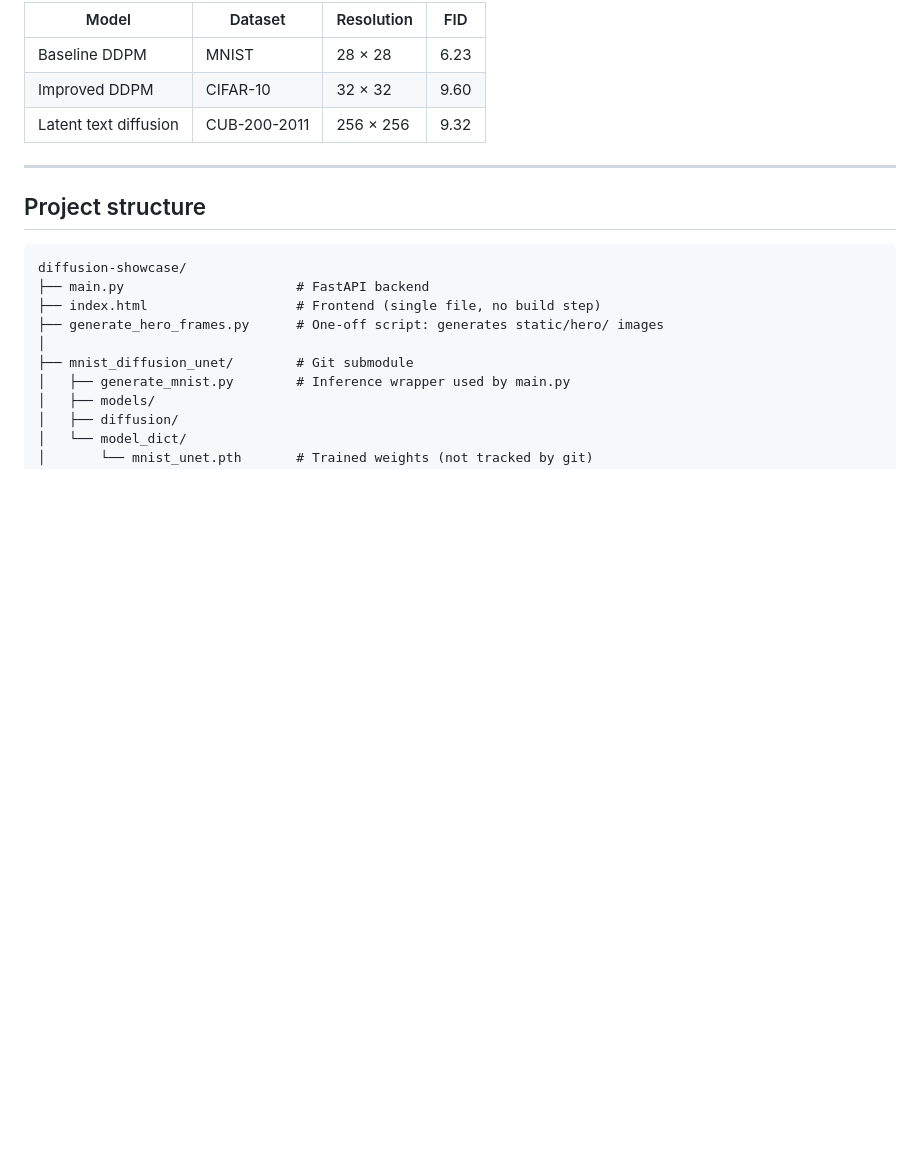
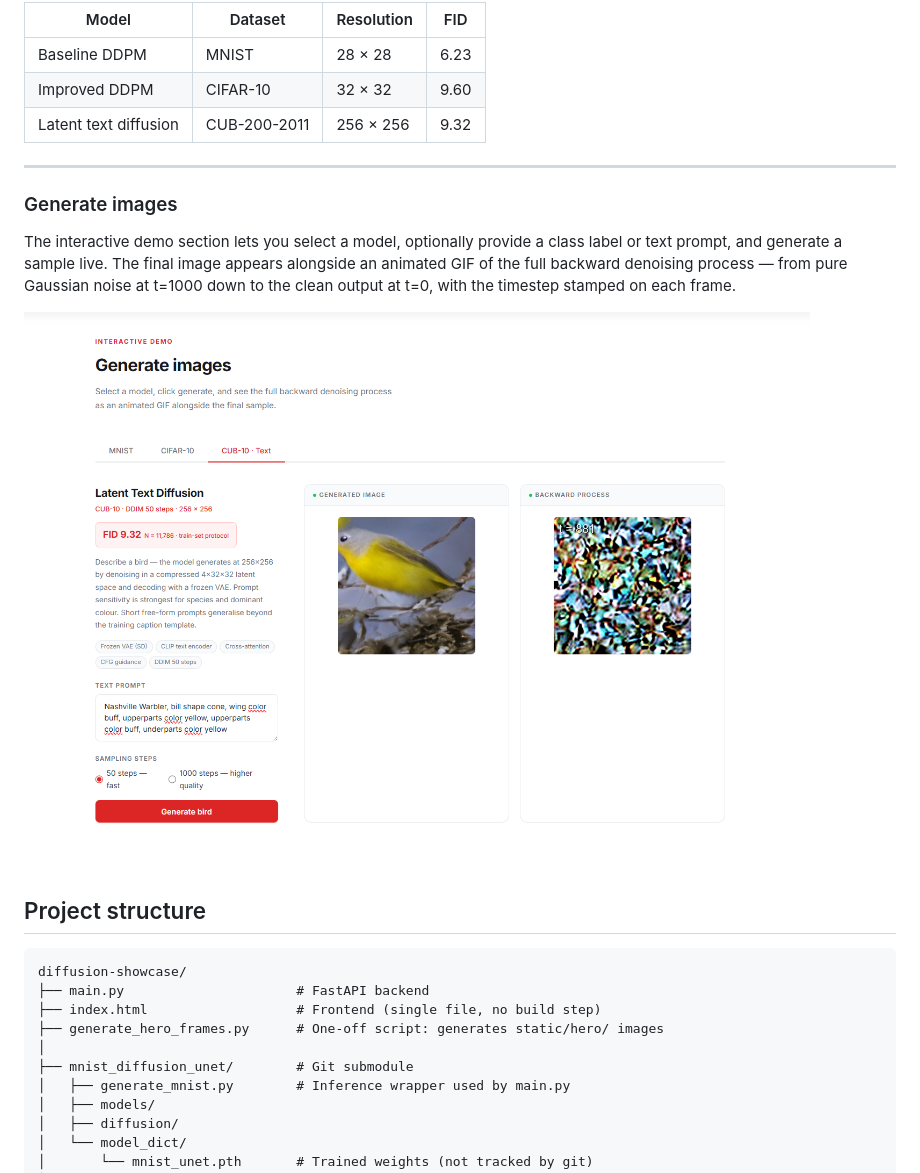
Before and after one commit to MuyazRJ/diffusion-showcase, a Markdown page: README.md, the part around the change. GitHub-like rendering; blank space fills up the shorter version.

Commit message:
Add image generation section to README
Added section for generating images with interactive demo details.

```diff
--- a/README.md
+++ b/README.md
@@ -17,6 +17,12 @@ A FastAPI + HTML website that lets you generate images live from three diffusion
 | Latent text diffusion | CUB-200-2011 | 256 × 256 | 9.32 |
 
 ---
+
+### Generate images
+
+The interactive demo section lets you select a model, optionally provide a class label or text prompt, and generate a sample live. The final image appears alongside an animated GIF of the full backward denoising process — from pure Gaussian noise at t=1000 down to the clean output at t=0, with the timestep stamped on each frame.
+
+![Diffusion Showcase screenshot](website.png)
 
 ## Project structure
 
```
